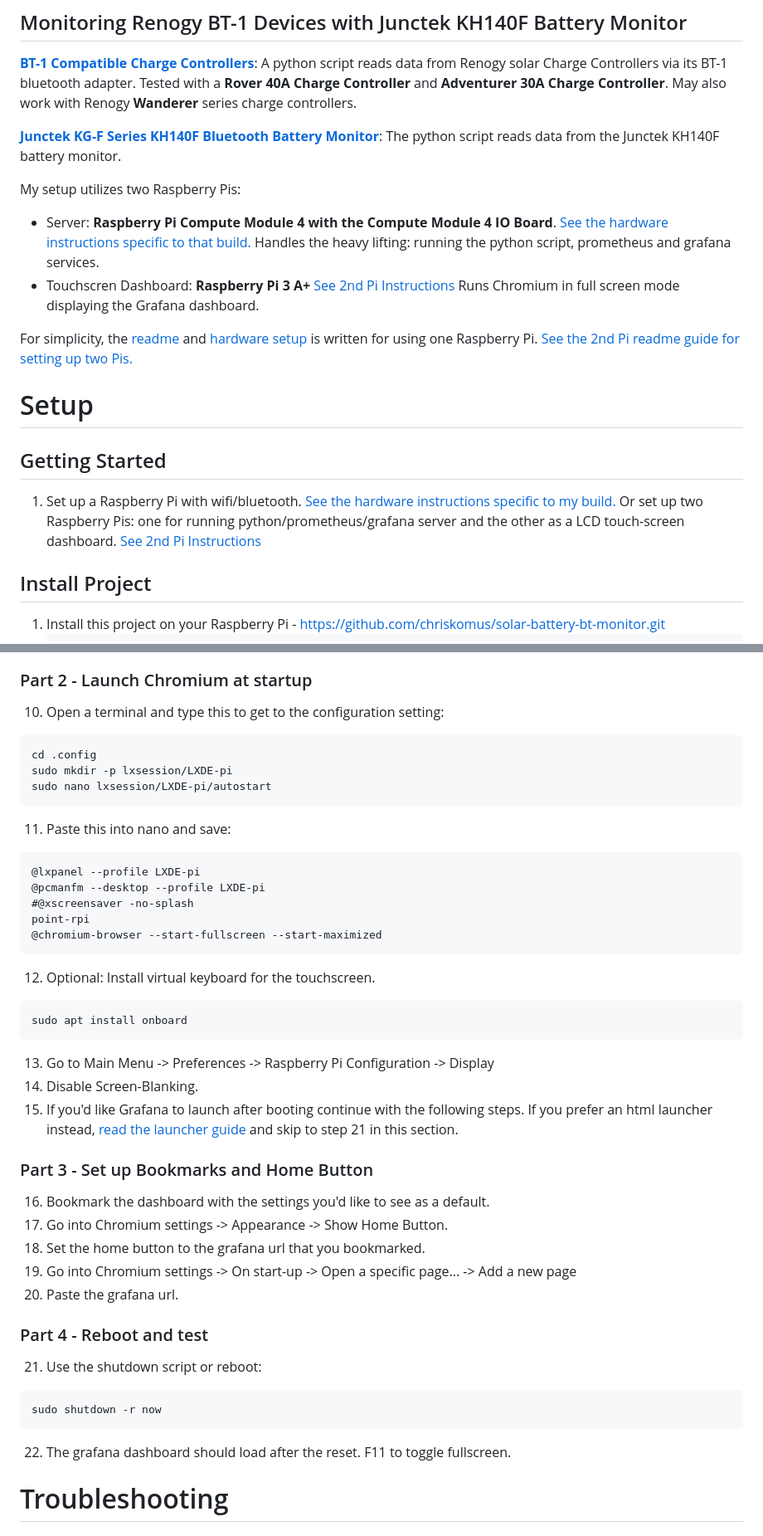
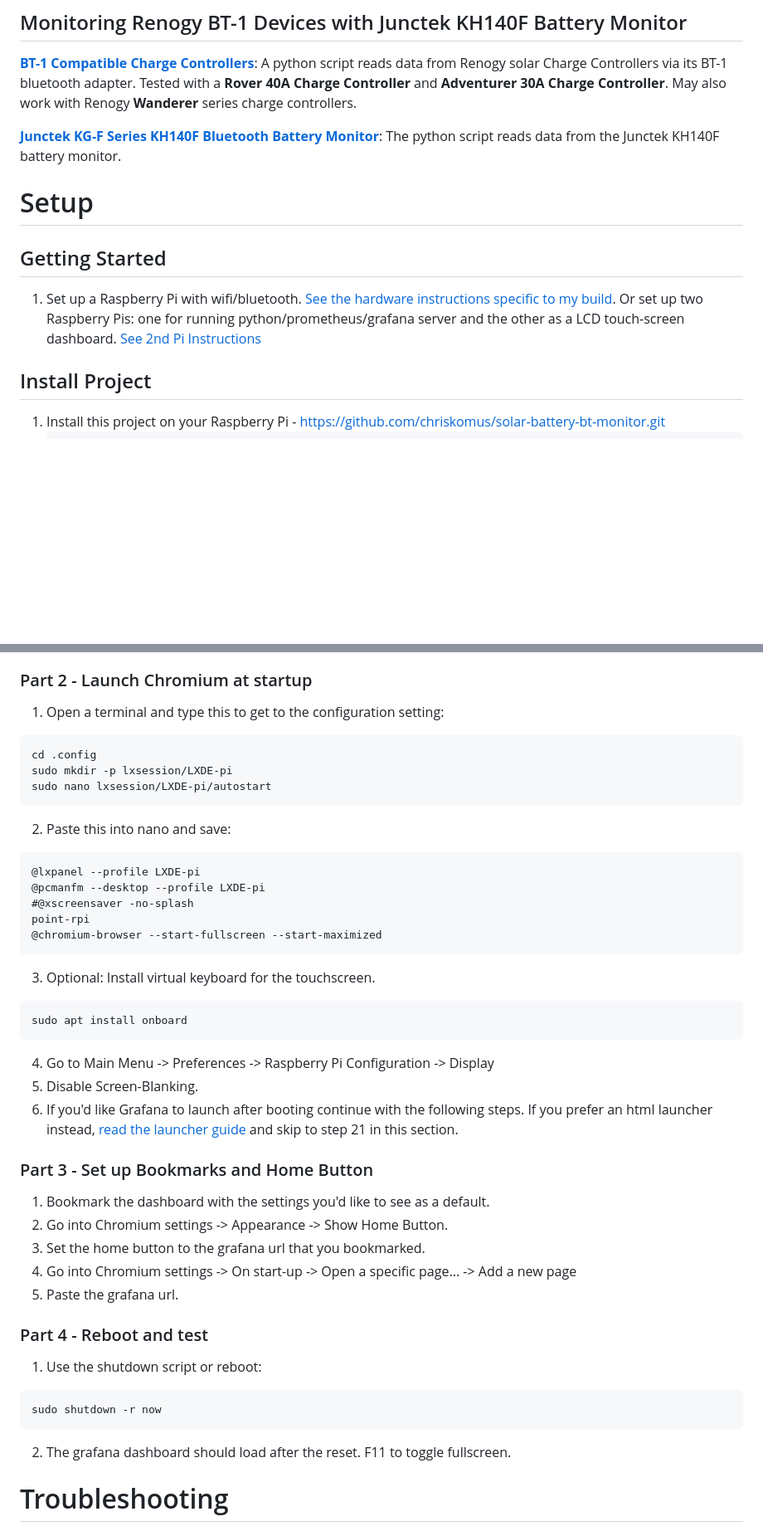
Before and after one commit to chriskomus/solar-battery-bt-monitor, a Markdown page: README.md, 2 parts joined by grey strips. Shown at 83% size. GitHub-like rendering; blank space fills up the shorter version.

Commit message:
Update README (#17)

````diff
--- a/README.md
+++ b/README.md
@@ -12,17 +10,11 @@ A real-time dashboard for monitoring the performance of your system uses a touch
 
 **[Junctek KG-F Series KH140F Bluetooth Battery Monitor](https://www.aliexpress.com/item/1005005293243736.html)**: The python script reads data from the Junctek KH140F battery monitor.
 
-My setup utilizes two Raspberry Pis:
-- Server: **Raspberry Pi Compute Module 4 with the Compute Module 4 IO Board**. [See the hardware instructions specific to that build.](docs/hardware_setup.md) Handles the heavy lifting: running the python script, prometheus and grafana services.
-- Touchscren Dashboard: **Raspberry Pi 3 A+** [See 2nd Pi Instructions](docs/second_pi_setup.md) Runs Chromium in full screen mode displaying the Grafana dashboard.
-
-For simplicity, the [readme](README.md) and [hardware setup](docs/hardware_setup.md) is written for using one Raspberry Pi. [See the 2nd Pi readme guide for setting up two Pis.](docs/second_pi_setup.md)
-
 # Setup
 
 ## Getting Started
 
-1. Set up a Raspberry Pi with wifi/bluetooth. [See the hardware instructions specific to my build.](docs/hardware_setup.md) Or set up two Raspberry Pis: one for running python/prometheus/grafana server and the other as a LCD touch-screen dashboard. [See 2nd Pi Instructions](docs/second_pi_setup.md)
+1. Set up a Raspberry Pi with wifi/bluetooth. [See the hardware instructions specific to my build](docs/hardware_setup.md). Or set up two Raspberry Pis: one for running python/prometheus/grafana server and the other as a LCD touch-screen dashboard. [See 2nd Pi Instructions](docs/second_pi_setup.md)
 
 ## Install Project
 
@@ -278,13 +270,13 @@ hide_version = true
 9. You should now see the dashboard without having logged in!
 
 ### Part 2 - Launch Chromium at startup
-10. Open a terminal and type this to get to the configuration setting:
+1. Open a terminal and type this to get to the configuration setting:
 ```
 cd .config
 sudo mkdir -p lxsession/LXDE-pi
 sudo nano lxsession/LXDE-pi/autostart
 ```
-11. Paste this into nano and save:
+2. Paste this into nano and save:
 ```
 @lxpanel --profile LXDE-pi
 @pcmanfm --desktop --profile LXDE-pi
@@ -292,27 +284,27 @@ sudo nano lxsession/LXDE-pi/autostart
 point-rpi
 @chromium-browser --start-fullscreen --start-maximized
 ```
-12. Optional: Install virtual keyboard for the touchscreen.
+3. Optional: Install virtual keyboard for the touchscreen.
 ```
 sudo apt install onboard
 ```
-13. Go to Main Menu -> Preferences -> Raspberry Pi Configuration -> Display
-14. Disable Screen-Blanking.
-15. If you'd like Grafana to launch after booting continue with the following steps. If you prefer an html launcher instead, [read the launcher guide](docs/launcher_readme.md) and skip to step 21 in this section.
+4. Go to Main Menu -> Preferences -> Raspberry Pi Configuration -> Display
+5. Disable Screen-Blanking.
+6. If you'd like Grafana to launch after booting continue with the following steps. If you prefer an html launcher instead, [read the launcher guide](docs/launcher_readme.md) and skip to step 21 in this section.
 
 ### Part 3 - Set up Bookmarks and Home Button
-16. Bookmark the dashboard with the settings you'd like to see as a default.
-17. Go into Chromium settings -> Appearance -> Show Home Button.
-18. Set the home button to the grafana url that you bookmarked.
-19. Go into Chromium settings -> On start-up -> Open a specific page... -> Add a new page
-20. Paste the grafana url.
+1. Bookmark the dashboard with the settings you'd like to see as a default.
+2. Go into Chromium settings -> Appearance -> Show Home Button.
+3. Set the home button to the grafana url that you bookmarked.
+4. Go into Chromium settings -> On start-up -> Open a specific page... -> Add a new page
+5. Paste the grafana url.
 
 ### Part 4 - Reboot and test
-21. Use the shutdown script or reboot:
+1. Use the shutdown script or reboot:
 ```
 sudo shutdown -r now
 ```
-22. The grafana dashboard should load after the reset. F11 to toggle fullscreen.
+2. The grafana dashboard should load after the reset. F11 to toggle fullscreen.
 
 
 # Troubleshooting
````
Also changed, not shown: other parts of README.md (+9 -11 lines).
